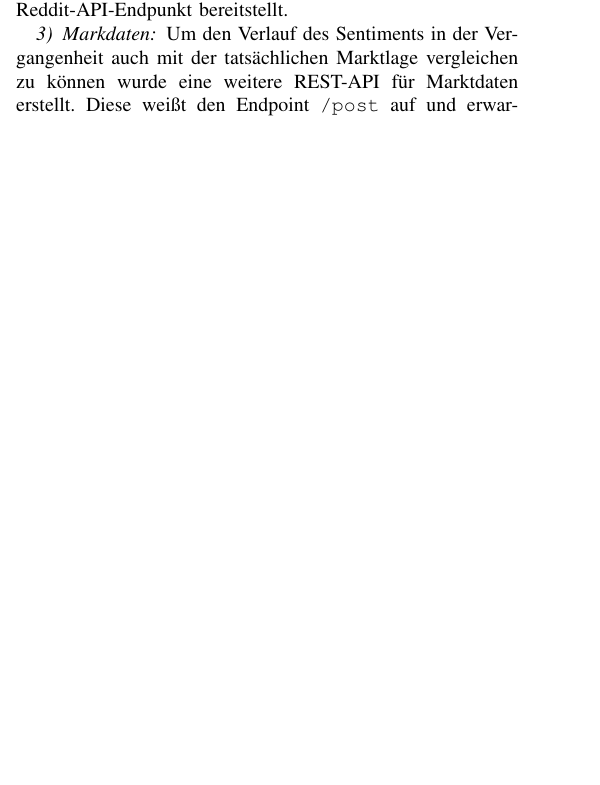
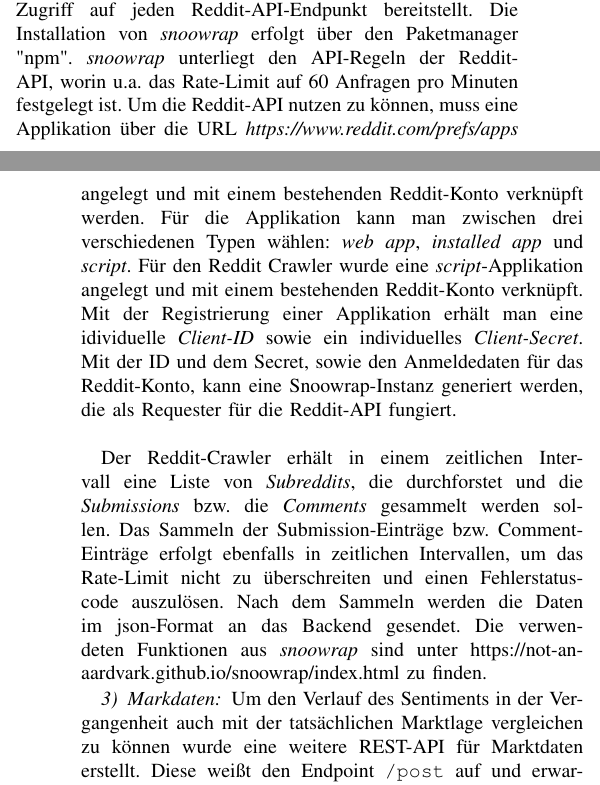
Before and after one commit to cyberlytics/Reddiment, a LaTeX paper (sys-doc/technical_report/20220628_TeamRot_Architektur.tex): part of one column of page 1 of 3 before the commit and two parts of the columns of pages 1 and 2 of 3 after it, the two joined at a grey line, cut at the place of the change, the shorter picture padded with empty space. Compiled offline with pdfLaTeX; a missing font is replaced by an installed copy or a similar font; a LaTeX package or settings file that is missing is left out.

Commit message:
added part Reddit-Crawler

```diff
--- a/sys-doc/technical_report/20220628_TeamRot_Architektur.tex
+++ b/sys-doc/technical_report/20220628_TeamRot_Architektur.tex
@@ -92,10 +92,12 @@ Dieser Abschnitt beschreibt die Dienste (engl. Services). Reddiment hat drei Die
 \subsubsection{Sentiment}
 
 In diesem Dienst wird für einen Text das Sentiment ermittelt. Um das Sentiment an das Backend zu übermitteln wurde eine Flask-REST-API entworfen. Diese weist einen Endpoint \texttt{\/sentiment} auf. An diesen Endpoint kann mittels eines Posts ein Text (JSON-Format) übertragen werden. Das Modul \textit{sentiment} ermittelt die Stimmungslage des Textes und gibt das Ergebnis in JSON-Format zurück. Die Ermittelung des Sentiments erfolgt zweifach, durch zwei regelbasierte Verfahren.  Das geschieht, um eine Absicherung der Richtigkeit des Wertes zu haben. Einerseits wird dafür \textit{Vader} \cite{vader}(Valence Aware Dictionary and Sentiment Reasoner) der Python-Bibliothek \textit{nltk} verwendet, zum anderen \textit{TextBlob} \cite{textblob}.
+
 \subsubsection{Reddit Crawler}
 
-Der Reddit Crawler verwendet „snoowrap“ \cite{snoowrap},  das eine Schnittstelle für den Zugriff auf jeden Reddit-API-Endpunkt bereitstellt.
-%TODO Wolfgang
+Der Reddit Crawler verwendet „snoowrap“ \cite{snoowrap}, das eine JavaScript-Schnittstelle für den Zugriff auf jeden Reddit-API-Endpunkt bereitstellt. Die Installation von \textit{snoowrap} erfolgt über den Paketmanager "npm". \textit{snoowrap} unterliegt den API-Regeln der Reddit-API, worin u.a. das Rate-Limit auf 60 Anfragen pro Minuten festgelegt ist. Um die Reddit-API nutzen zu können, muss eine Applikation über die URL \textit{https://www.reddit.com/prefs/apps} angelegt und mit einem bestehenden Reddit-Konto verknüpft werden. Für die Applikation kann man zwischen drei verschiedenen Typen wählen: \textit{web app}, \textit{installed app} und \textit{script}. Für den Reddit Crawler wurde eine \textit{script}-Applikation angelegt und mit einem bestehenden Reddit-Konto verknüpft. Mit der Registrierung einer Applikation erhält man eine idividuelle \textit{Client-ID} sowie ein individuelles \textit{Client-Secret}. Mit der ID und dem Secret, sowie den Anmeldedaten für das Reddit-Konto, kann eine Snoowrap-Instanz generiert werden, die als Requester für die Reddit-API fungiert.\\
+
+Der Reddit-Crawler erhält in einem zeitlichen Intervall eine Liste von \textit{Subreddits}, die durchforstet und die \textit{Submissions} bzw. die \textit{Comments} gesammelt werden sollen. Das Sammeln der Submission-Einträge bzw. Comment-Einträge erfolgt ebenfalls in zeitlichen Intervallen, um das Rate-Limit nicht zu überschreiten und einen Fehlerstatuscode auszulösen. Nach dem Sammeln werden die Daten im json-Format an das Backend gesendet. Die verwendeten Funktionen aus \textit{snoowrap} sind unter https://not-an-aardvark.github.io/snoowrap/index.html zu finden.
 
 \subsubsection{Markdaten}
 
```
